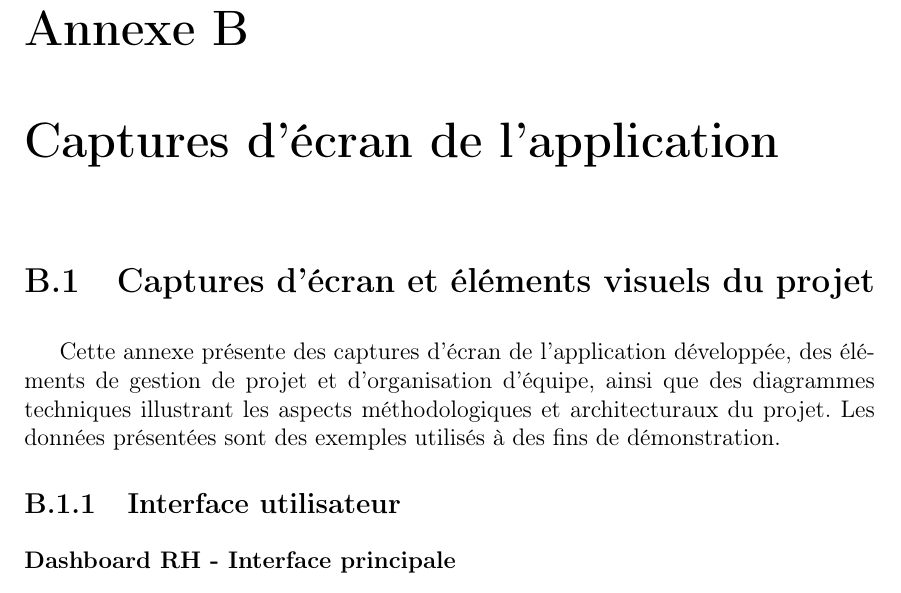
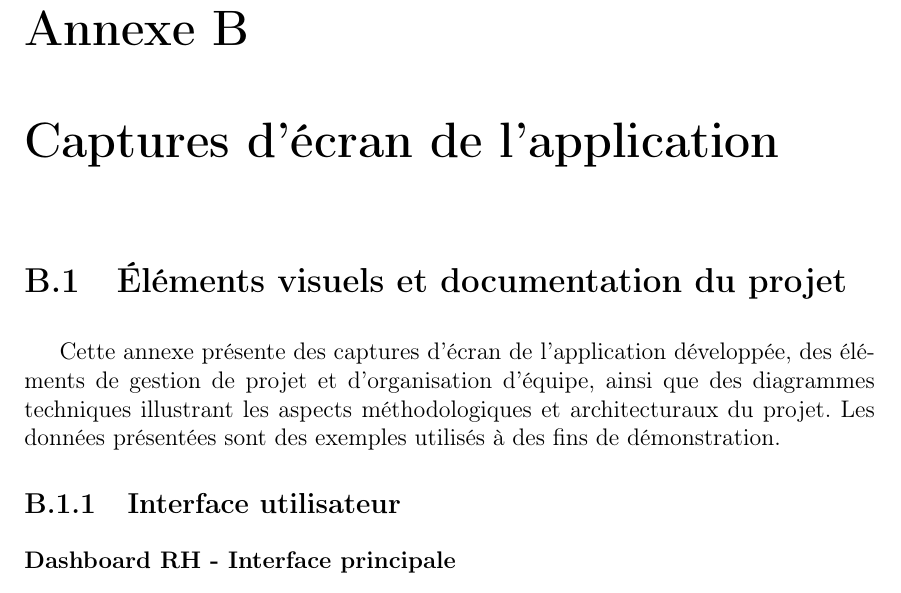
Before and after one commit to Nianoute/bloc4-rncp, a LaTeX document (src/main.tex, which reads src/annexes/screenshots.tex): part of page 27 of 36, cut so that both start at the same text. Compiled offline with pdfLaTeX.

Commit message:
Renommage de la section sur les éléments visuels et documentation du projet

```diff
--- a/src/annexes/screenshots.tex
+++ b/src/annexes/screenshots.tex
@@ -1,4 +1,4 @@
-\section{Captures d'écran et éléments visuels du projet}
+\section{Éléments visuels et documentation du projet}
 
 Cette annexe présente des captures d'écran de l'application développée, des éléments de gestion de projet et d'organisation d'équipe, ainsi que des diagrammes techniques illustrant les aspects méthodologiques et architecturaux du projet. Les données présentées sont des exemples utilisés à des fins de démonstration.
 
```
